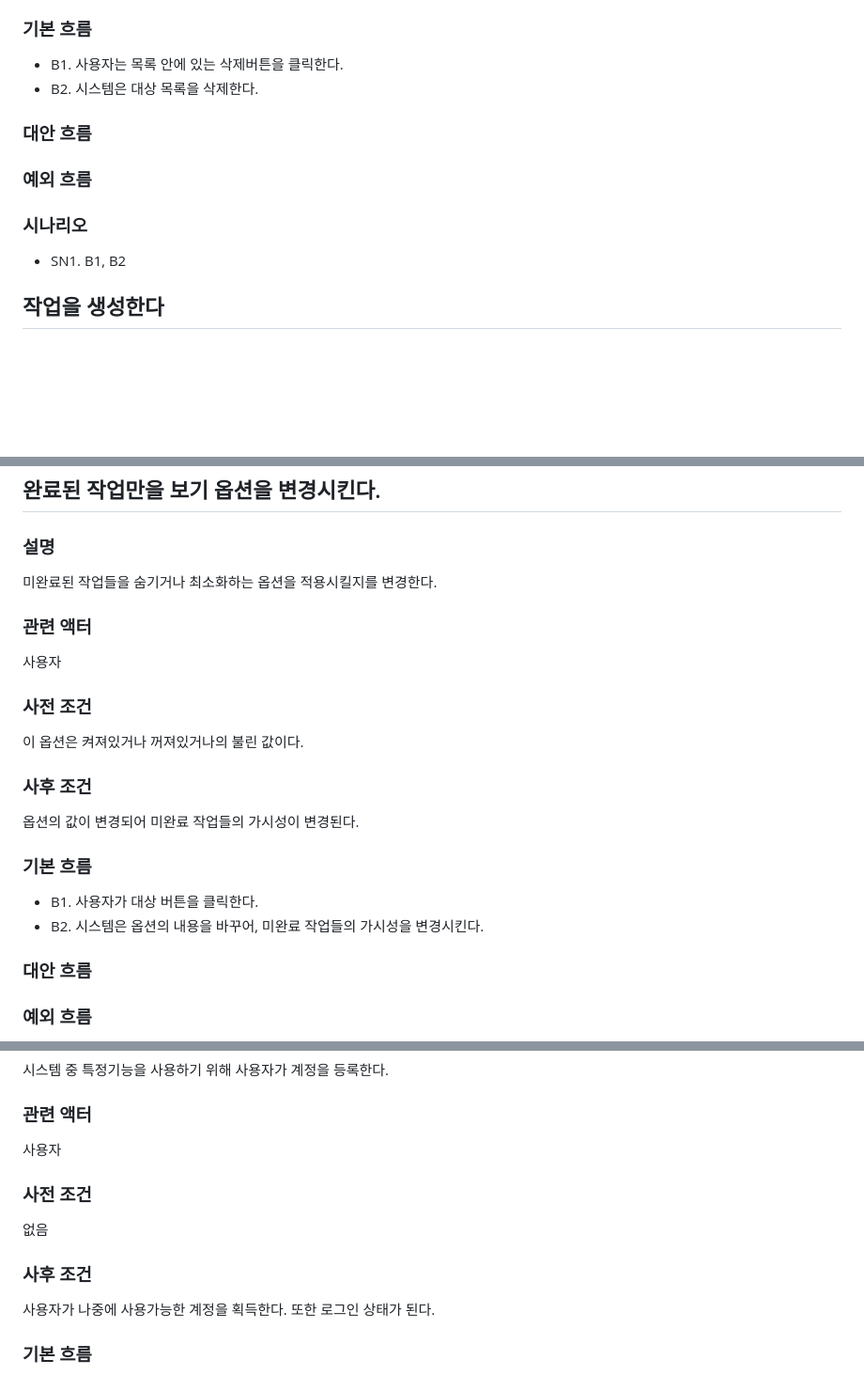
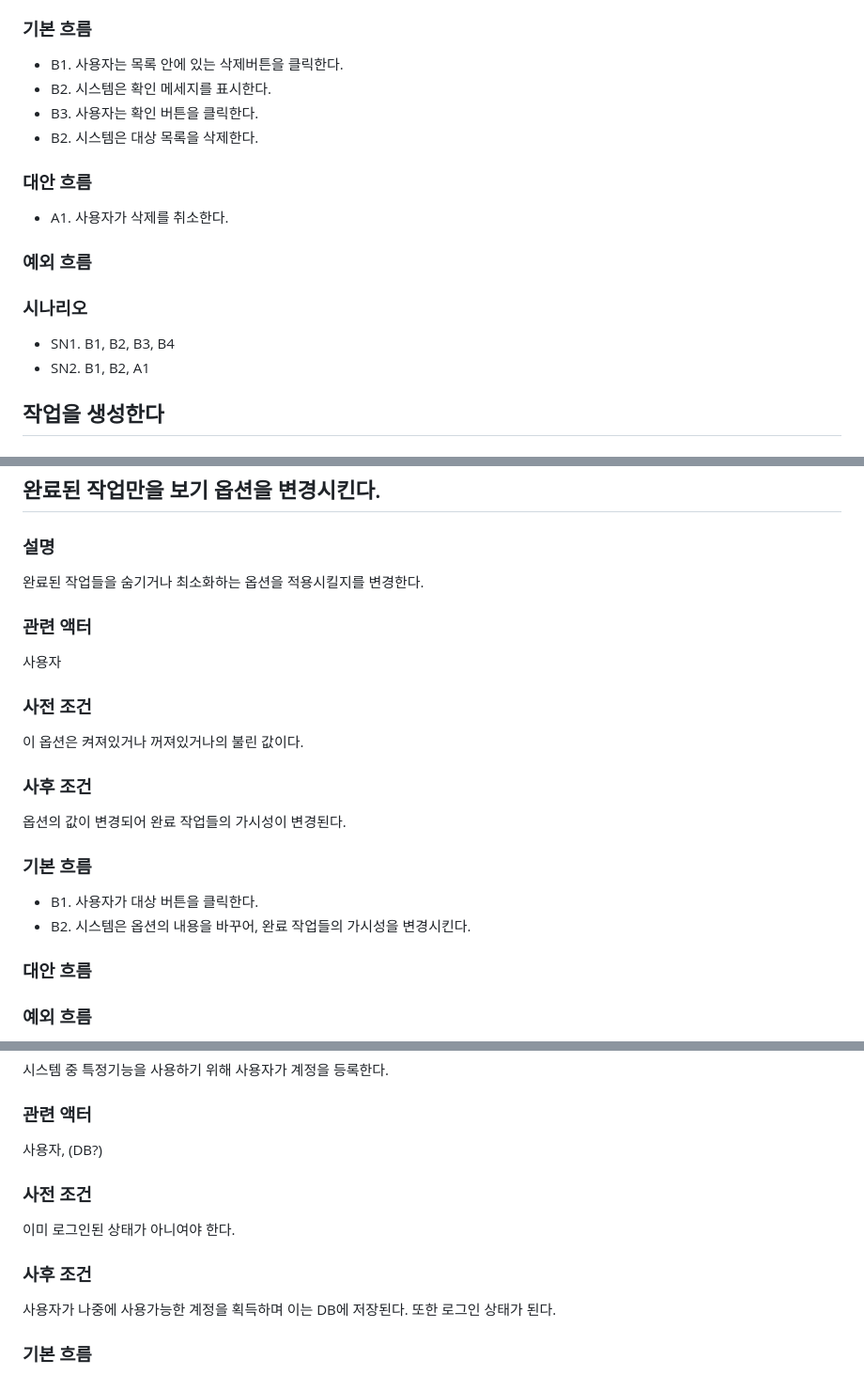
Before and after one commit to parkchamchi/SoftwareEngineering2023, a Markdown page: docs/요구사항명세서/3.2. 유즈케이스.md, 3 parts joined by grey strips. Shown: that part at 94% size. Rendered like a GitHub page; blank space fills up the shorter version.

Commit message:
유즈케이스: 4/8 수정의견 반영

```diff
--- a/docs/요구사항명세서/3.2. 유즈케이스.md
+++ b/docs/요구사항명세서/3.2. 유즈케이스.md
@@ -57,11 +57,15 @@ Tip1: 개발 우선 순위는 팀 내에서 판단한다. 쉬운 기능 순으
 대상 목록이 삭제된다.
 ### 기본 흐름
 - B1. 사용자는 목록 안에 있는 삭제버튼을 클릭한다.
+- B2. 시스템은 확인 메세지를 표시한다.
+- B3. 사용자는 확인 버튼을 클릭한다.
 - B2. 시스템은 대상 목록을 삭제한다.
 ### 대안 흐름
+- A1. 사용자가 삭제를 취소한다.
 ### 예외 흐름
 ### 시나리오
-- SN1. B1, B2
+- SN1. B1, B2, B3, B4
+- SN2. B1, B2, A1
 
 ## 작업을 생성한다
 ### 설명
@@ -149,16 +153,16 @@ Tip1: 개발 우선 순위는 팀 내에서 판단한다. 쉬운 기능 순으
 
 ## 완료된 작업만을 보기 옵션을 변경시킨다.
 ### 설명
-미완료된 작업들을 숨기거나 최소화하는 옵션을 적용시킬지를 변경한다.
+완료된 작업들을 숨기거나 최소화하는 옵션을 적용시킬지를 변경한다.
 ### 관련 액터
 사용자
 ### 사전 조건
 이 옵션은 켜져있거나 꺼져있거나의 불린 값이다.
 ### 사후 조건
-옵션의 값이 변경되어 미완료 작업들의 가시성이 변경된다.
+옵션의 값이 변경되어 완료 작업들의 가시성이 변경된다.
 ### 기본 흐름
 - B1. 사용자가 대상 버튼을 클릭한다.
-- B2. 시스템은 옵션의 내용을 바꾸어, 미완료 작업들의 가시성을 변경시킨다.
+- B2. 시스템은 옵션의 내용을 바꾸어, 완료 작업들의 가시성을 변경시킨다.
 ### 대안 흐름
 ### 예외 흐름
 ### 시나리오
@@ -204,11 +208,11 @@ Tip1: 개발 우선 순위는 팀 내에서 판단한다. 쉬운 기능 순으
 ### 설명
 시스템 중 특정기능을 사용하기 위해 사용자가 계정을 등록한다.
 ### 관련 액터
-사용자
+사용자, (DB?)
 ### 사전 조건
-없음
+이미 로그인된 상태가 아니여야 한다.
 ### 사후 조건
-사용자가 나중에 사용가능한 계정을 획득한다. 또한 로그인 상태가 된다.
+사용자가 나중에 사용가능한 계정을 획득하며 이는 DB에 저장된다. 또한 로그인 상태가 된다.
 ### 기본 흐름
 - B1. 사용자가 계정 등록 버튼을 클릭한다.
 - B2. 시스템은 사용자에게 아이디 및 비밀번호를 요구한다. 이때 아이디 및 비밀번호 규칙을 보여준다.
```
